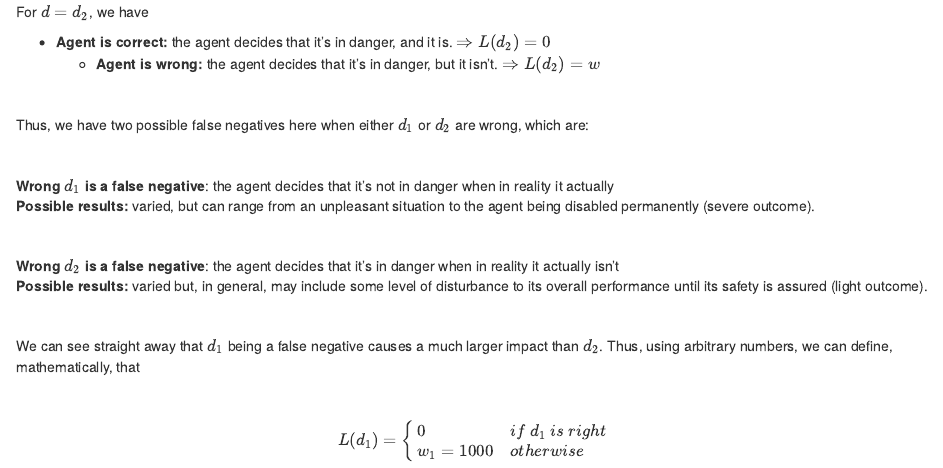
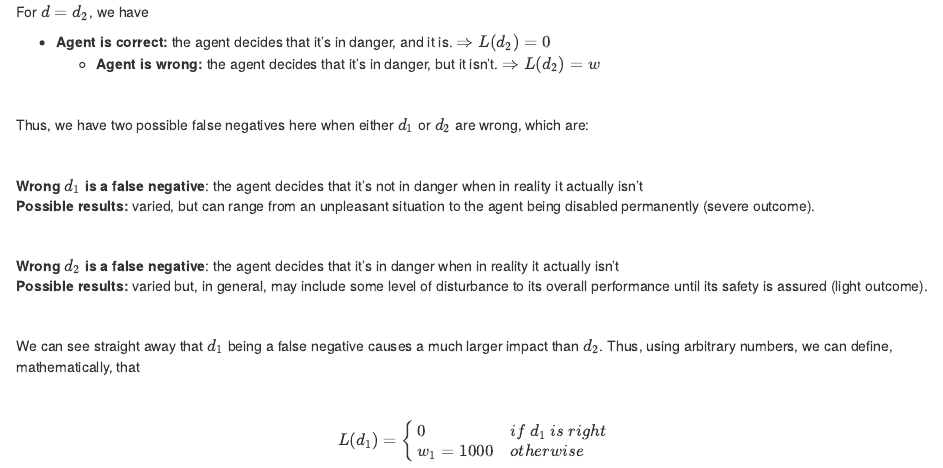
Before and after one commit to pereirarodrigo/ProbReasoning, an R Markdown document (bInfer.Rmd): the page in a window 1100 px wide, from 8030 px down. Rendered offline with R 4.5, knitr and Pandoc, with nearby package versions.

Commit message:
Fixed a typo

```diff
--- a/bInfer.Rmd
+++ b/bInfer.Rmd
@@ -326,7 +326,7 @@ Thus, we have two possible false negatives here when either $d_1$ or $d_2$ are w
 
 <br>
 
-**Wrong $d_1$ is a false negative**: the agent decides that it's not in danger when in reality it actually  <br>
+**Wrong $d_1$ is a false negative**: the agent decides that it's not in danger when in reality it actually isn't <br>
 **Possible results:** varied, but can range from an unpleasant situation to the agent being disabled permanently (severe outcome).
 
 <br>
```
